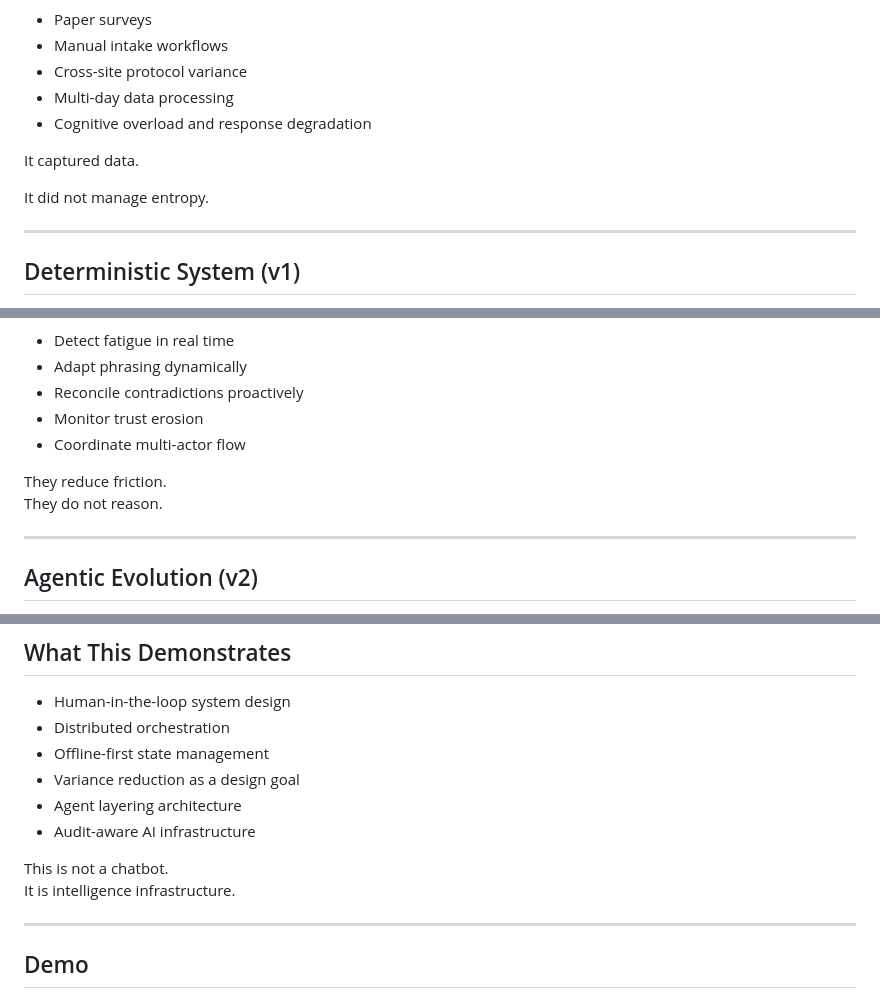
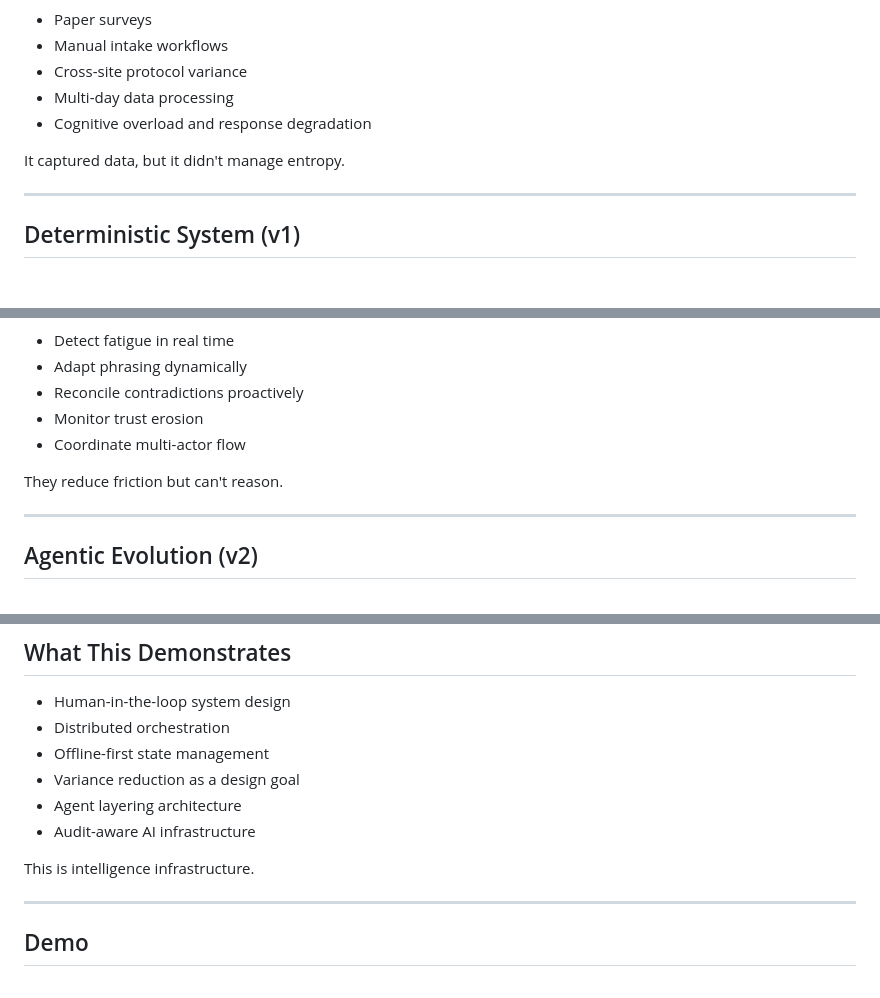
Before and after one commit to lesliejohnson-io/field-guide, a Markdown page: README.md, 3 parts joined by grey strips. GitHub-like rendering; blank space fills up the shorter version.

Commit message:
Clarify data capture and reasoning in README
Updated the README to clarify data capture and reasoning capabilities.

```diff
--- a/README.md
+++ b/README.md
@@ -22,9 +22,7 @@ The original system relied on:
 - Multi-day data processing
 - Cognitive overload and response degradation
 
-It captured data.
-
-It did not manage entropy.
+It captured data, but it didn't manage entropy.
 
 ---
 
@@ -86,8 +84,7 @@ They cannot:
 - Monitor trust erosion
 - Coordinate multi-actor flow
 
-They reduce friction.
-They do not reason.
+They reduce friction but can't reason.
 
 ---
 
@@ -196,8 +193,7 @@ flowchart LR
 - Agent layering architecture
 - Audit-aware AI infrastructure
 
-This is not a chatbot.
-It is intelligence infrastructure.
+This is intelligence infrastructure.
 
 ---
 
```
